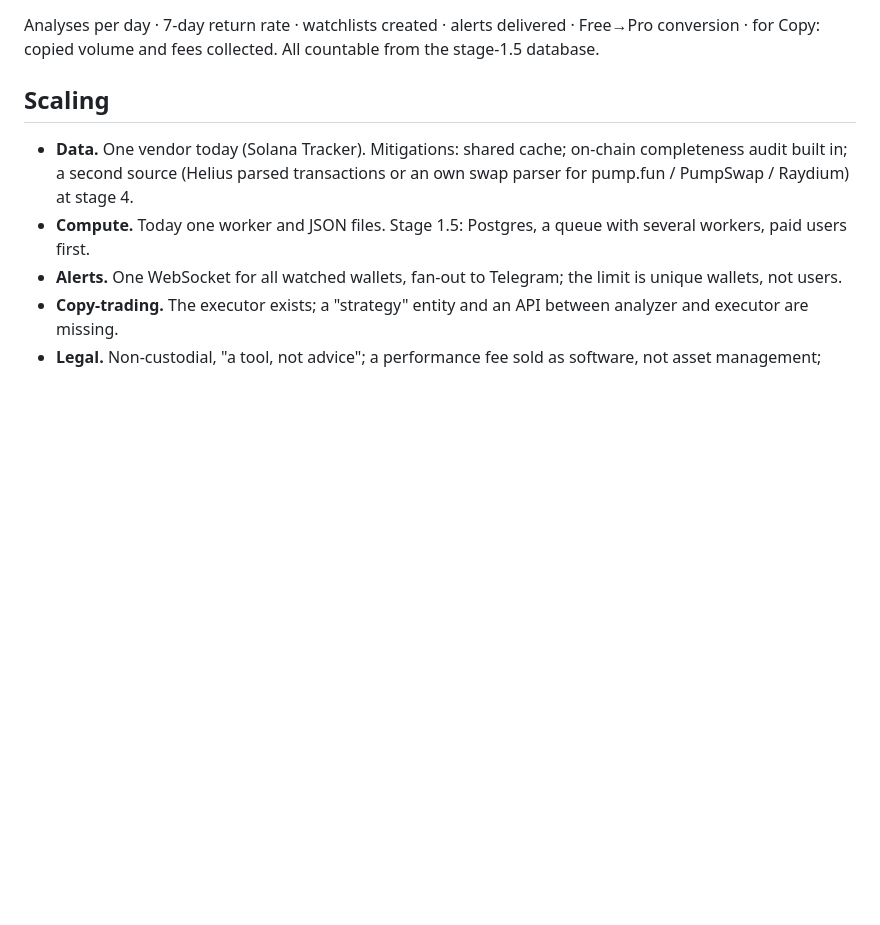
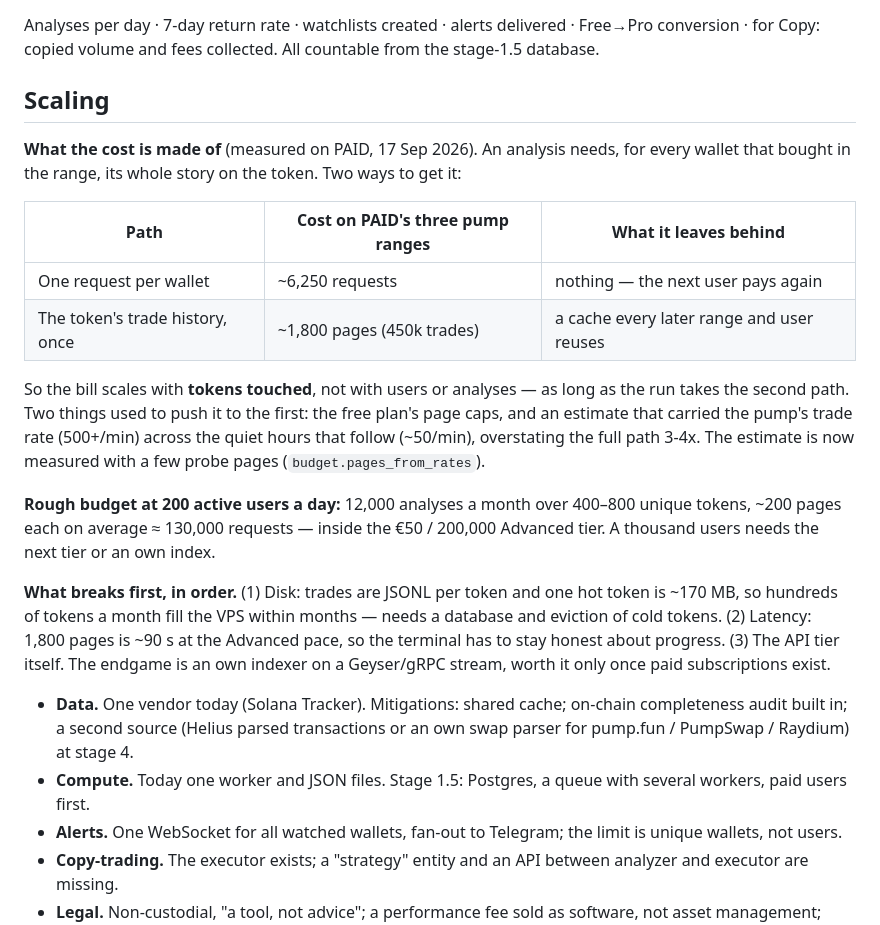
Before and after one commit to mostronton-commits/tracced, a Markdown page: docs/strategy.md, the part around the change. Rendered like a GitHub page; blank space fills up the shorter version.

Commit message:
strategy: the measured cost model — cost follows tokens, not users

```diff
--- a/docs/strategy.md
+++ b/docs/strategy.md
@@ -49,6 +49,30 @@ Analyses per day · 7-day return rate · watchlists created · alerts delivered
 copied volume and fees collected. All countable from the stage-1.5 database.
 
 ## Scaling
+
+**What the cost is made of** (measured on PAID, 17 Sep 2026). An analysis needs, for every wallet that bought
+in the range, its whole story on the token. Two ways to get it:
+
+| Path | Cost on PAID's three pump ranges | What it leaves behind |
+|---|---|---|
+| One request per wallet | ~6,250 requests | nothing — the next user pays again |
+| The token's trade history, once | ~1,800 pages (450k trades) | a cache every later range and user reuses |
+
+So the bill scales with **tokens touched**, not with users or analyses — as long as the run takes the second
+path. Two things used to push it to the first: the free plan's page caps, and an estimate that carried the
+pump's trade rate (500+/min) across the quiet hours that follow (~50/min), overstating the full path 3-4x.
+The estimate is now measured with a few probe pages (`budget.pages_from_rates`).
+
+**Rough budget at 200 active users a day:** 12,000 analyses a month over 400–800 unique tokens, ~200 pages
+each on average ≈ 130,000 requests — inside the €50 / 200,000 Advanced tier. A thousand users needs the next
+tier or an own index.
+
+**What breaks first, in order.** (1) Disk: trades are JSONL per token and one hot token is ~170 MB, so
+hundreds of tokens a month fill the VPS within months — needs a database and eviction of cold tokens.
+(2) Latency: 1,800 pages is ~90 s at the Advanced pace, so the terminal has to stay honest about progress.
+(3) The API tier itself. The endgame is an own indexer on a Geyser/gRPC stream, worth it only once paid
+subscriptions exist.
+
 - **Data.** One vendor today (Solana Tracker). Mitigations: shared cache; on-chain completeness audit built in;
   a second source (Helius parsed transactions or an own swap parser for pump.fun / PumpSwap / Raydium) at stage 4.
 - **Compute.** Today one worker and JSON files. Stage 1.5: Postgres, a queue with several workers, paid users first.
```
